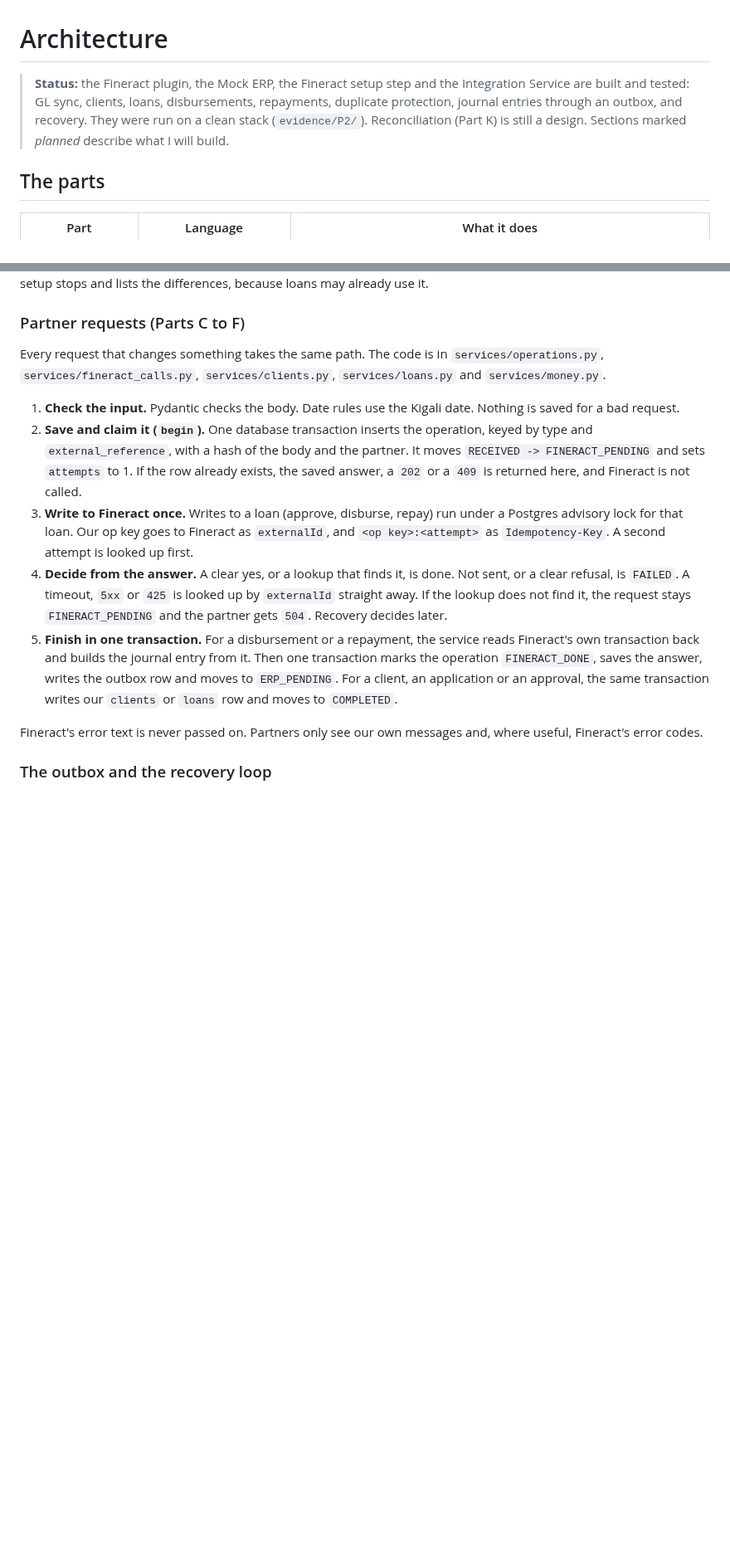
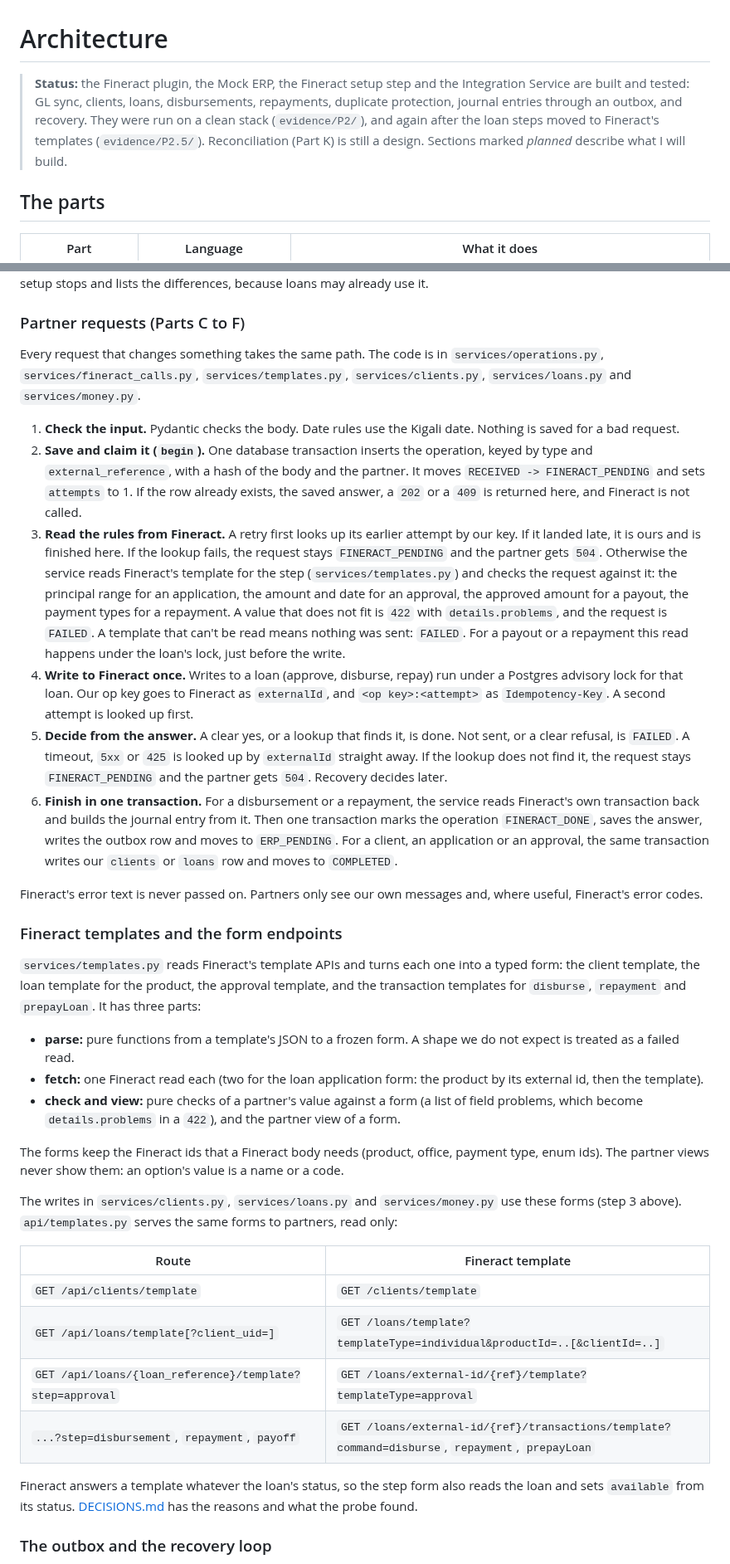
Before and after one commit to wmnjuguna/Inkomoko-Interview, a Markdown page: ARCHITECTURE.md, 2 parts joined by grey strips. Shown at 83% size. GitHub-like rendering; blank space fills up the shorter version.

Commit message:
docs: update ARCHITECTURE for P2.5

```diff
--- a/ARCHITECTURE.md
+++ b/ARCHITECTURE.md
@@ -1,6 +1,6 @@
 # Architecture
 
-> **Status:** the Fineract plugin, the Mock ERP, the Fineract setup step and the Integration Service are built and tested: GL sync, clients, loans, disbursements, repayments, duplicate protection, journal entries through an outbox, and recovery. They were run on a clean stack (`evidence/P2/`). Reconciliation (Part K) is still a design. Sections marked *planned* describe what I will build.
+> **Status:** the Fineract plugin, the Mock ERP, the Fineract setup step and the Integration Service are built and tested: GL sync, clients, loans, disbursements, repayments, duplicate protection, journal entries through an outbox, and recovery. They were run on a clean stack (`evidence/P2/`), and again after the loan steps moved to Fineract's templates (`evidence/P2.5/`). Reconciliation (Part K) is still a design. Sections marked *planned* describe what I will build.
 
 ## The parts
 
@@ -130,15 +130,37 @@ Each step first looks for what it would create. If it is there, it is left alone
 
 ### Partner requests (Parts C to F)
 
-Every request that changes something takes the same path. The code is in `services/operations.py`, `services/fineract_calls.py`, `services/clients.py`, `services/loans.py` and `services/money.py`.
+Every request that changes something takes the same path. The code is in `services/operations.py`, `services/fineract_calls.py`, `services/templates.py`, `services/clients.py`, `services/loans.py` and `services/money.py`.
 
 1. **Check the input.** Pydantic checks the body. Date rules use the Kigali date. Nothing is saved for a bad request.
 2. **Save and claim it (`begin`).** One database transaction inserts the operation, keyed by type and `external_reference`, with a hash of the body and the partner. It moves `RECEIVED -> FINERACT_PENDING` and sets `attempts` to 1. If the row already exists, the saved answer, a `202` or a `409` is returned here, and Fineract is not called.
-3. **Write to Fineract once.** Writes to a loan (approve, disburse, repay) run under a Postgres advisory lock for that loan. Our op key goes to Fineract as `externalId`, and `<op key>:<attempt>` as `Idempotency-Key`. A second attempt is looked up first.
-4. **Decide from the answer.** A clear yes, or a lookup that finds it, is done. Not sent, or a clear refusal, is `FAILED`. A timeout, `5xx` or `425` is looked up by `externalId` straight away. If the lookup does not find it, the request stays `FINERACT_PENDING` and the partner gets `504`. Recovery decides later.
-5. **Finish in one transaction.** For a disbursement or a repayment, the service reads Fineract's own transaction back and builds the journal entry from it. Then one transaction marks the operation `FINERACT_DONE`, saves the answer, writes the outbox row and moves to `ERP_PENDING`. For a client, an application or an approval, the same transaction writes our `clients` or `loans` row and moves to `COMPLETED`.
+3. **Read the rules from Fineract.** A retry first looks up its earlier attempt by our key. If it landed late, it is ours and is finished here. If the lookup fails, the request stays `FINERACT_PENDING` and the partner gets `504`. Otherwise the service reads Fineract's template for the step (`services/templates.py`) and checks the request against it: the principal range for an application, the amount and date for an approval, the approved amount for a payout, the payment types for a repayment. A value that does not fit is `422` with `details.problems`, and the request is `FAILED`. A template that can't be read means nothing was sent: `FAILED`. For a payout or a repayment this read happens under the loan's lock, just before the write.
+4. **Write to Fineract once.** Writes to a loan (approve, disburse, repay) run under a Postgres advisory lock for that loan. Our op key goes to Fineract as `externalId`, and `<op key>:<attempt>` as `Idempotency-Key`. A second attempt is looked up first.
+5. **Decide from the answer.** A clear yes, or a lookup that finds it, is done. Not sent, or a clear refusal, is `FAILED`. A timeout, `5xx` or `425` is looked up by `externalId` straight away. If the lookup does not find it, the request stays `FINERACT_PENDING` and the partner gets `504`. Recovery decides later.
+6. **Finish in one transaction.** For a disbursement or a repayment, the service reads Fineract's own transaction back and builds the journal entry from it. Then one transaction marks the operation `FINERACT_DONE`, saves the answer, writes the outbox row and moves to `ERP_PENDING`. For a client, an application or an approval, the same transaction writes our `clients` or `loans` row and moves to `COMPLETED`.
 
 Fineract's error text is never passed on. Partners only see our own messages and, where useful, Fineract's error codes.
+
+### Fineract templates and the form endpoints
+
+`services/templates.py` reads Fineract's template APIs and turns each one into a typed form: the client template, the loan template for the product, the approval template, and the transaction templates for `disburse`, `repayment` and `prepayLoan`. It has three parts:
+
+- **parse:** pure functions from a template's JSON to a frozen form. A shape we do not expect is treated as a failed read.
+- **fetch:** one Fineract read each (two for the loan application form: the product by its external id, then the template).
+- **check and view:** pure checks of a partner's value against a form (a list of field problems, which become `details.problems` in a `422`), and the partner view of a form.
+
+The forms keep the Fineract ids that a Fineract body needs (product, office, payment type, enum ids). The partner views never show them: an option's value is a name or a code.
+
+The writes in `services/clients.py`, `services/loans.py` and `services/money.py` use these forms (step 3 above). `api/templates.py` serves the same forms to partners, read only:
+
+| Route | Fineract template |
+|---|---|
+| `GET /api/clients/template` | `GET /clients/template` |
+| `GET /api/loans/template[?client_uid=]` | `GET /loans/template?templateType=individual&productId=..[&clientId=..]` |
+| `GET /api/loans/{loan_reference}/template?step=approval` | `GET /loans/external-id/{ref}/template?templateType=approval` |
+| `...?step=disbursement`, `repayment`, `payoff` | `GET /loans/external-id/{ref}/transactions/template?command=disburse`, `repayment`, `prepayLoan` |
+
+Fineract answers a template whatever the loan's status, so the step form also reads the loan and sets `available` from its status. [DECISIONS.md](DECISIONS.md) has the reasons and what the probe found.
 
 ### The outbox and the recovery loop
 
```
Also changed, not shown: other parts of ARCHITECTURE.md (+5 -2 lines).
